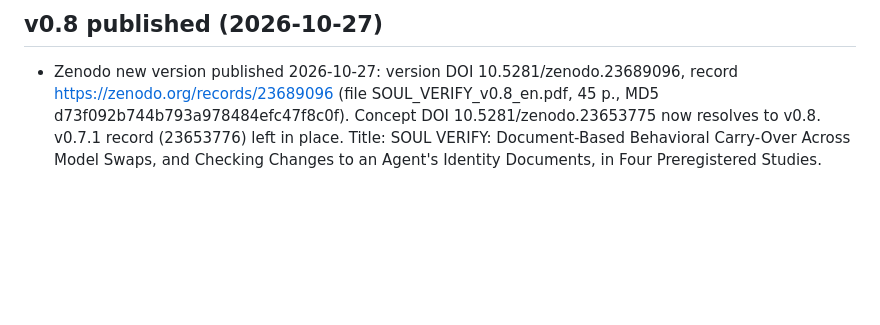
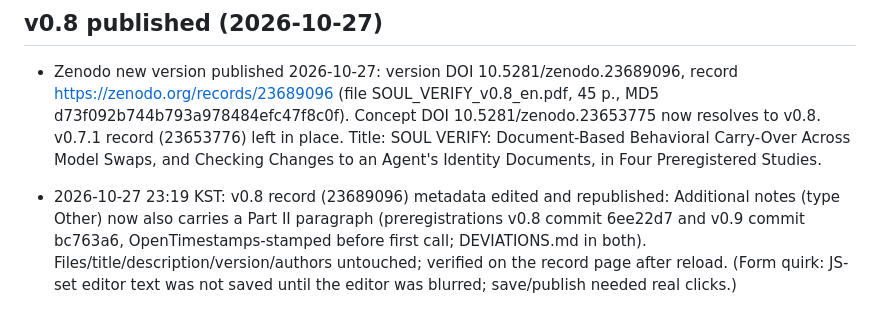
Before and after one commit to YA-TONGSIN/soul-verify, a Markdown page: paper/zenodo/metadata.md, the part around the change. Drawn GitHub-style; blank space fills up the shorter version.

Commit message:
Zenodo v0.8: add Part II preregistration note to record notes

```diff
--- a/paper/zenodo/metadata.md
+++ b/paper/zenodo/metadata.md
@@ -61,3 +61,5 @@ Do not upload the arXiv zip (`soul_verify_arxiv_src.zip`) here; it is for arXiv
 
 ## v0.8 published (2026-10-27)
 - Zenodo new version published 2026-10-27: version DOI 10.5281/zenodo.23689096, record https://zenodo.org/records/23689096 (file SOUL_VERIFY_v0.8_en.pdf, 45 p., MD5 d73f092b744b793a978484efc47f8c0f). Concept DOI 10.5281/zenodo.23653775 now resolves to v0.8. v0.7.1 record (23653776) left in place. Title: SOUL VERIFY: Document-Based Behavioral Carry-Over Across Model Swaps, and Checking Changes to an Agent's Identity Documents, in Four Preregistered Studies.
+
+- 2026-10-27 23:19 KST: v0.8 record (23689096) metadata edited and republished: Additional notes (type Other) now also carries a Part II paragraph (preregistrations v0.8 commit 6ee22d7 and v0.9 commit bc763a6, OpenTimestamps-stamped before first call; DEVIATIONS.md in both). Files/title/description/version/authors untouched; verified on the record page after reload. (Form quirk: JS-set editor text was not saved until the editor was blurred; save/publish needed real clicks.)
```
